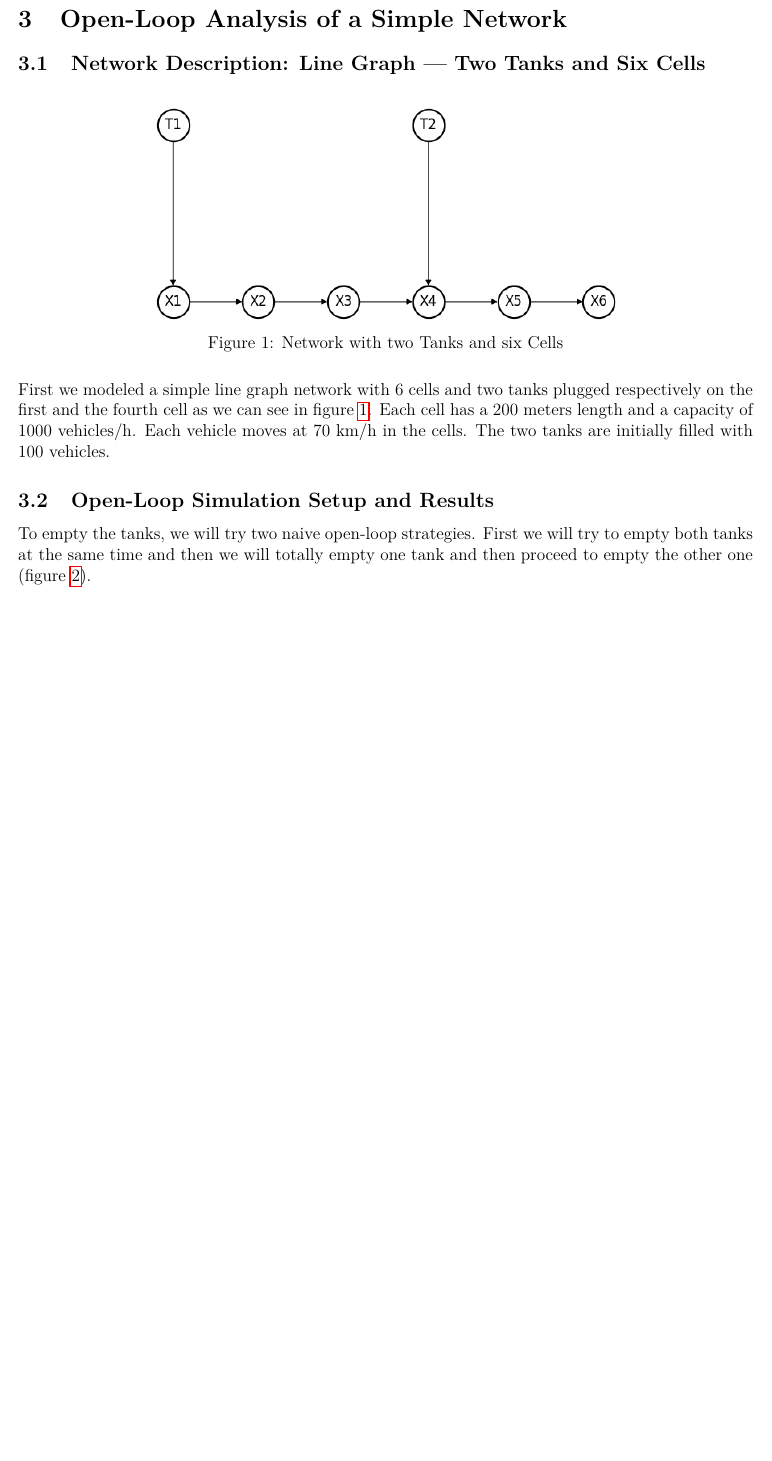
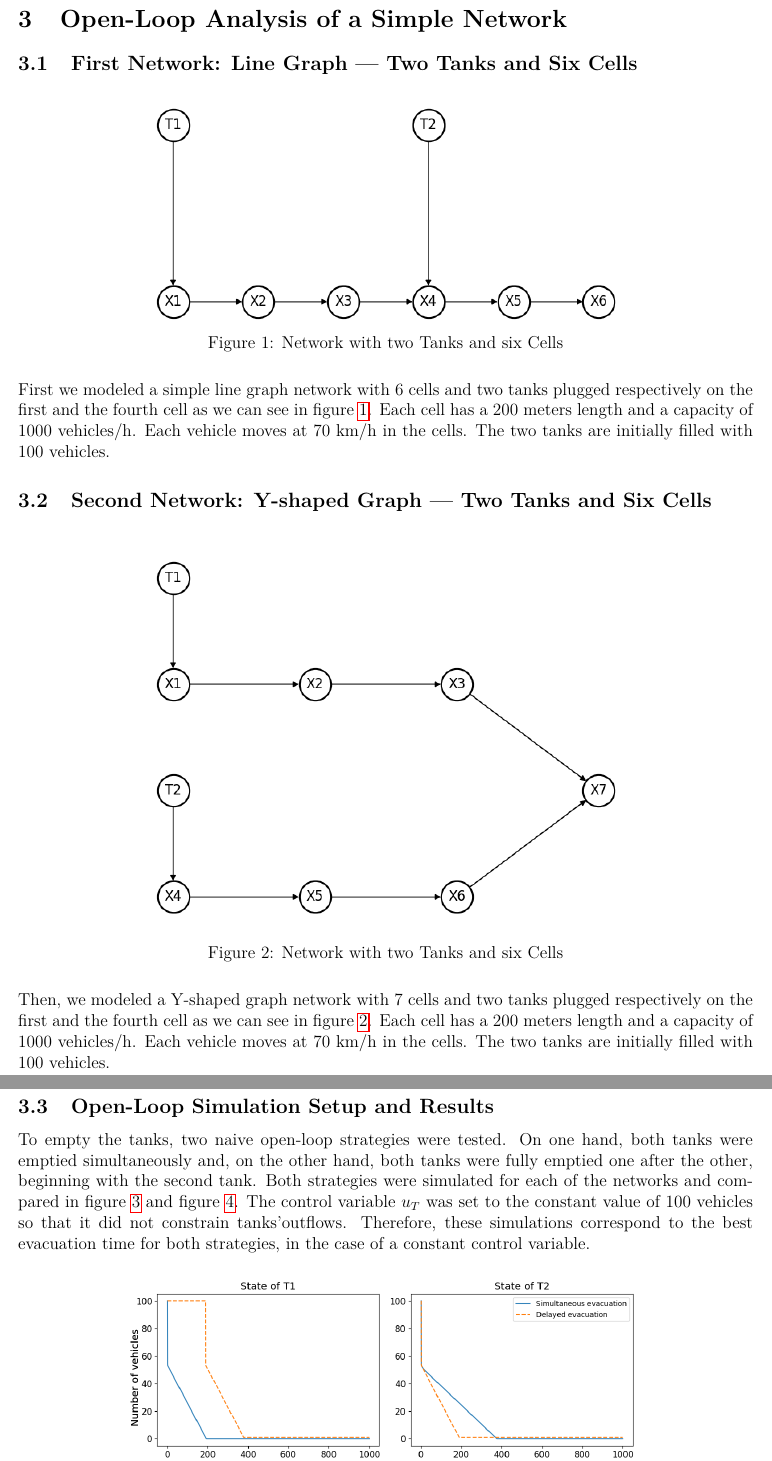
Before and after one commit to delincta/IntegratorProject, a LaTeX document (report/RapportProjet.tex): part of page 6 of 12 before the commit and two parts of pages 6 and 7 of 13 after it, the two joined at a grey line, cut so that both start at the same text, the shorter picture padded with empty space. Compiled offline with pdfLaTeX.

Commit message:
ajout deuxième graphe + analyse simulations open-loop dans rapport

```diff
--- a/report/RapportProjet.tex
+++ b/report/RapportProjet.tex
@@ -178,7 +178,7 @@
 
 
 \section{Open-Loop Analysis of a Simple Network}
-\subsection{Network Description: Line Graph --- Two Tanks and Six Cells}
+\subsection{First Network: Line Graph --- Two Tanks and Six Cells}
 \begin{figure}[H]
     \centering
     \includegraphics[width=0.7\textwidth]{figures/line_graph/graph_2Tanks_6cells.png}
@@ -189,8 +189,20 @@
 First we modeled a simple line graph network with 6 cells and two tanks plugged respectively on the first and the fourth cell as we can see in figure~\ref{fig:simpleNetworkFig}. Each cell has a 200 meters length and a capacity of 1000 vehicles/h. Each vehicle moves at 70 km/h in the cells. The two tanks are initially filled with 100 vehicles.
 
 
+\subsection{Second Network: Y-shaped Graph --- Two Tanks and Six Cells}
+\begin{figure}[H]
+    \centering
+    \includegraphics[width=0.7\textwidth]{figures/merge_graph/Graph.png}
+    \caption{Network with two Tanks and six Cells}
+    \label{fig:complexNetworkFig}
+\end{figure}
+
+Then, we modeled a Y-shaped graph network with 7 cells and two tanks plugged respectively on the first and the fourth cell as we can see in figure~\ref{fig:complexNetworkFig}. Each cell has a 200 meters length and a capacity of 1000 vehicles/h. Each vehicle moves at 70 km/h in the cells. The two tanks are initially filled with 100 vehicles.
+
+
 \subsection{Open-Loop Simulation Setup and Results}
-To empty the tanks, we will try two naive open-loop strategies. First we will try to empty both tanks at the same time and then we will totally empty one tank and then proceed to empty the other one (figure~\ref{fig:simpleNetwork_tankEmptying}).
+To empty the tanks, two naive open-loop strategies were tested. On one hand, both tanks were emptied simultaneously and, on the other hand, both tanks were fully emptied one after the other, beginning with the second tank. Both strategies were simulated for each of the networks and compared in figure~\ref{fig:simpleNetwork_tankEmptying} and figure~\ref{fig:complexNetwork_tankEmptying}. The control variable $u_T$ was set to the constant value of 100 vehicles so that it did not constrain tanks'outflows. Therefore, these simulations correspond to the best evacuation time for both strategies, in the case of a constant control variable.
+
 \begin{figure}[H]
     \centering
     \includegraphics[width=0.7\textwidth]{figures/line_graph/Open_loop/tanks_L200.png}
@@ -199,3 +211,2 @@
     \label{fig:simpleNetwork_tankEmptying}
 \end{figure}
-When the two tanks are being emptied at the same time (figure~\ref{fig:simpleNetwork_resultBothTanksEmpt}), there is some stress on cell X4 (it peaks at 85 vehicles around 400s). This can be explained by the addition of vehicles coming from the first and second tanks, which accumulate at cell 4.
@@ -202,0 +219,2 @@
+    \label{fig:complexNetwork_tankEmptying}
+\end{figure}
```
Also changed, not shown: report/RapportProjet.pdf, report/RapportProjet.tex (20 more changed lines), 8 other files.
